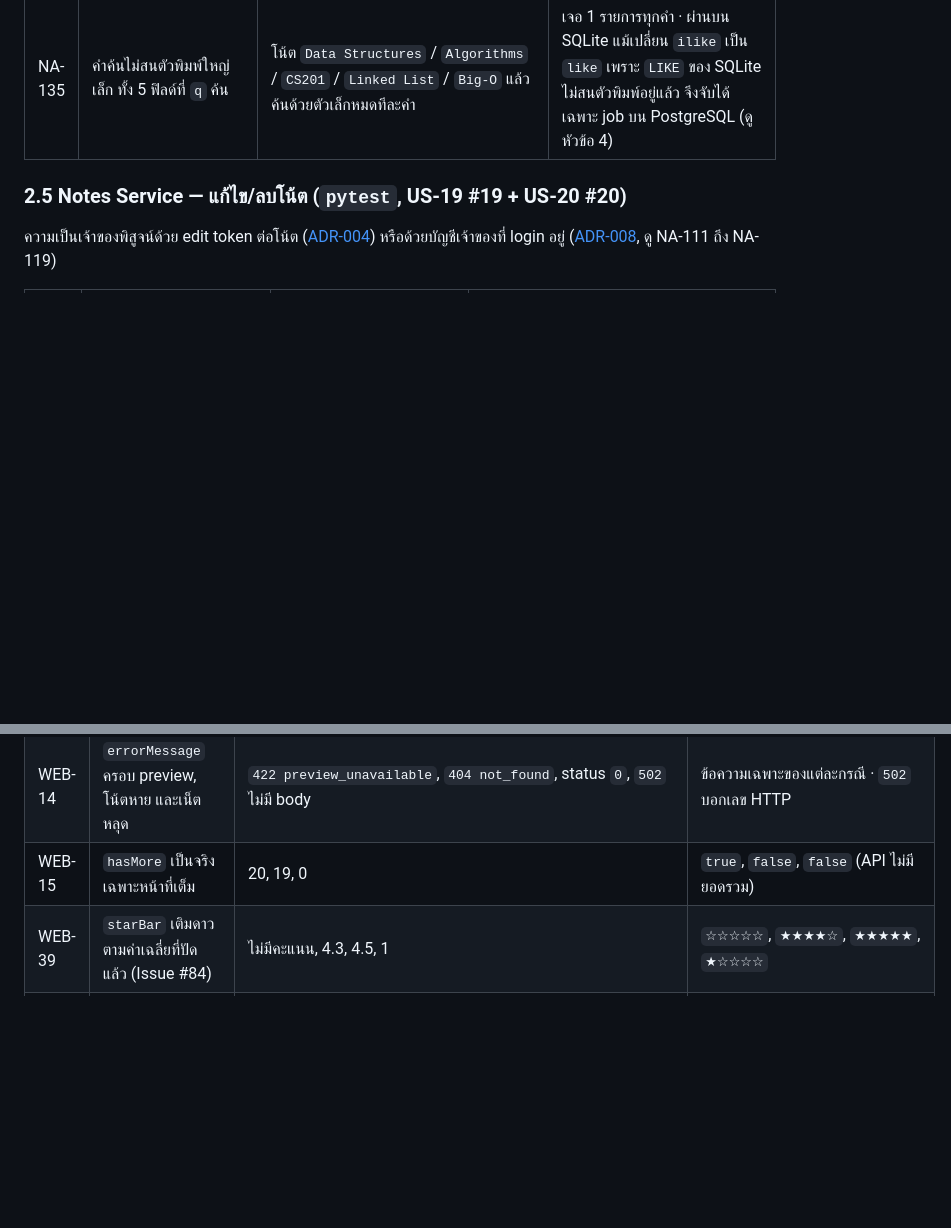
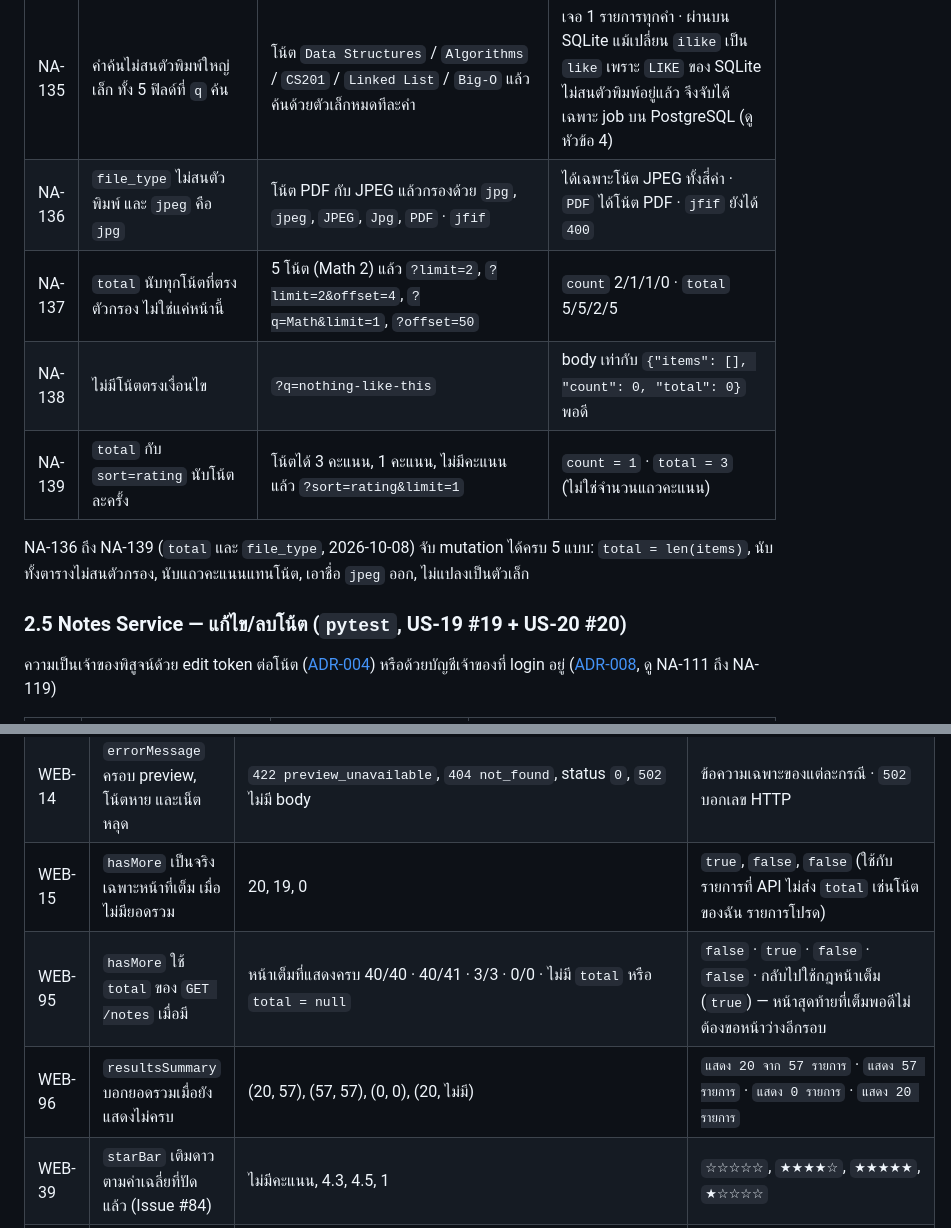
Before and after one commit to Software-Engineering-Concepts-2026/se-sec2-team-05, a Markdown page: docs/testing/readme.md, 2 parts joined by grey strips. GitHub-like rendering; blank space fills up the shorter version.

Commit message:
docs: describe total and the jpeg alias (NA-136 to NA-139, WEB-95, WEB-96)

```diff
--- a/docs/testing/readme.md
+++ b/docs/testing/readme.md
@@ -208,6 +208,13 @@
 | NA-133 | `sort=rating` ใช้กับตัวกรองและ paging ได้ | `subject_code=CS301` + `limit=1&offset=1` | เฉพาะโน้ต CS301 ตามลำดับคะแนน · หน้า 2 ได้ใบที่สอง |
 | NA-134 | `sort` ที่ไม่รู้จักยังได้ 400 | `?sort=popular` | `400 {"error": "invalid_filter", "field": "sort"}` |
 | NA-135 | คำค้นไม่สนตัวพิมพ์ใหญ่เล็ก ทั้ง 5 ฟิลด์ที่ `q` ค้น | โน้ต `Data Structures` / `Algorithms` / `CS201` / `Linked List` / `Big-O` แล้วค้นด้วยตัวเล็กหมดทีละคำ | เจอ 1 รายการทุกคำ · ผ่านบน SQLite แม้เปลี่ยน `ilike` เป็น `like` เพราะ `LIKE` ของ SQLite ไม่สนตัวพิมพ์อยู่แล้ว จึงจับได้เฉพาะ job บน PostgreSQL (ดูหัวข้อ 4) |
+| NA-136 | `file_type` ไม่สนตัวพิมพ์ และ `jpeg` คือ `jpg` | โน้ต PDF กับ JPEG แล้วกรองด้วย `jpg`, `jpeg`, `JPEG`, `Jpg`, `PDF` · `jfif` | ได้เฉพาะโน้ต JPEG ทั้งสี่ค่า · `PDF` ได้โน้ต PDF · `jfif` ยังได้ `400` |
+| NA-137 | `total` นับทุกโน้ตที่ตรงตัวกรอง ไม่ใช่แค่หน้านี้ | 5 โน้ต (Math 2) แล้ว `?limit=2`, `?limit=2&offset=4`, `?q=Math&limit=1`, `?offset=50` | `count` 2/1/1/0 · `total` 5/5/2/5 |
+| NA-138 | ไม่มีโน้ตตรงเงื่อนไข | `?q=nothing-like-this` | body เท่ากับ `{"items": [], "count": 0, "total": 0}` พอดี |
+| NA-139 | `total` กับ `sort=rating` นับโน้ตละครั้ง | โน้ตได้ 3 คะแนน, 1 คะแนน, ไม่มีคะแนน แล้ว `?sort=rating&limit=1` | `count = 1` · `total = 3` (ไม่ใช่จำนวนแถวคะแนน) |
+
+NA-136 ถึง NA-139 (`total` และ `file_type`, 2026-10-08) จับ mutation ได้ครบ 5 แบบ: `total = len(items)`, นับทั้งตารางไม่สนตัวกรอง,
+นับแถวคะแนนแทนโน้ต, เอาชื่อ `jpeg` ออก, ไม่แปลงเป็นตัวเล็ก
 
 ### 2.5 Notes Service — แก้ไข/ลบโน้ต (`pytest`, US-19 #19 + US-20 #20)
 
@@ -423,7 +430,9 @@ pure function ของหน้าค้นหาใน [`web/`](../../web/)
 | WEB-12 | การ์ดโน้ตข้ามช่องที่ไม่มีค่า | `topic = null`, `class_date = null` | ไม่มีคำว่า `null` และไม่มีบรรทัดวันที่เรียน |
 | WEB-13 | `errorMessage` บอกชื่อช่องที่ผิดเมื่อ `invalid_filter` | `400 {error: invalid_filter, field: date_to}` | ข้อความมี "วันที่สิ้นสุด" |
 | WEB-14 | `errorMessage` ครอบ preview, โน้ตหาย และเน็ตหลุด | `422 preview_unavailable`, `404 not_found`, status `0`, `502` ไม่มี body | ข้อความเฉพาะของแต่ละกรณี · `502` บอกเลข HTTP |
-| WEB-15 | `hasMore` เป็นจริงเฉพาะหน้าที่เต็ม | 20, 19, 0 | `true`, `false`, `false` (API ไม่มียอดรวม) |
+| WEB-15 | `hasMore` เป็นจริงเฉพาะหน้าที่เต็ม เมื่อไม่มียอดรวม | 20, 19, 0 | `true`, `false`, `false` (ใช้กับรายการที่ API ไม่ส่ง `total` เช่นโน้ตของฉัน รายการโปรด) |
+| WEB-95 | `hasMore` ใช้ `total` ของ `GET /notes` เมื่อมี | หน้าเต็มที่แสดงครบ 40/40 · 40/41 · 3/3 · 0/0 · ไม่มี `total` หรือ `total = null` | `false` · `true` · `false` · `false` · กลับไปใช้กฎหน้าเต็ม (`true`) — หน้าสุดท้ายที่เต็มพอดีไม่ต้องขอหน้าว่างอีกรอบ |
+| WEB-96 | `resultsSummary` บอกยอดรวมเมื่อยังแสดงไม่ครบ | (20, 57), (57, 57), (0, 0), (20, ไม่มี) | `แสดง 20 จาก 57 รายการ` · `แสดง 57 รายการ` · `แสดง 0 รายการ` · `แสดง 20 รายการ` |
 | WEB-39 | `starBar` เติมดาวตามค่าเฉลี่ยที่ปัดแล้ว (Issue #84) | ไม่มีคะแนน, 4.3, 4.5, 1 | `☆☆☆☆☆`, `★★★★☆`, `★★★★★`, `★☆☆☆☆` |
 | WEB-40 | การ์ดโน้ตแบบใหม่มีป้ายรหัสวิชาและดาว (Issue #84) | โน้ต `CS201` เฉลี่ย 4.25 | มี `<span class="tag-course">CS201</span>` และ `★★★★☆` · ข้อความของ WEB-10 ถึง WEB-12 ยังผ่านเหมือนเดิม |
 
```
Also changed, not shown: services/notes-service/README.md (+7 -2 lines), web/README.md (+3 -2 lines).
